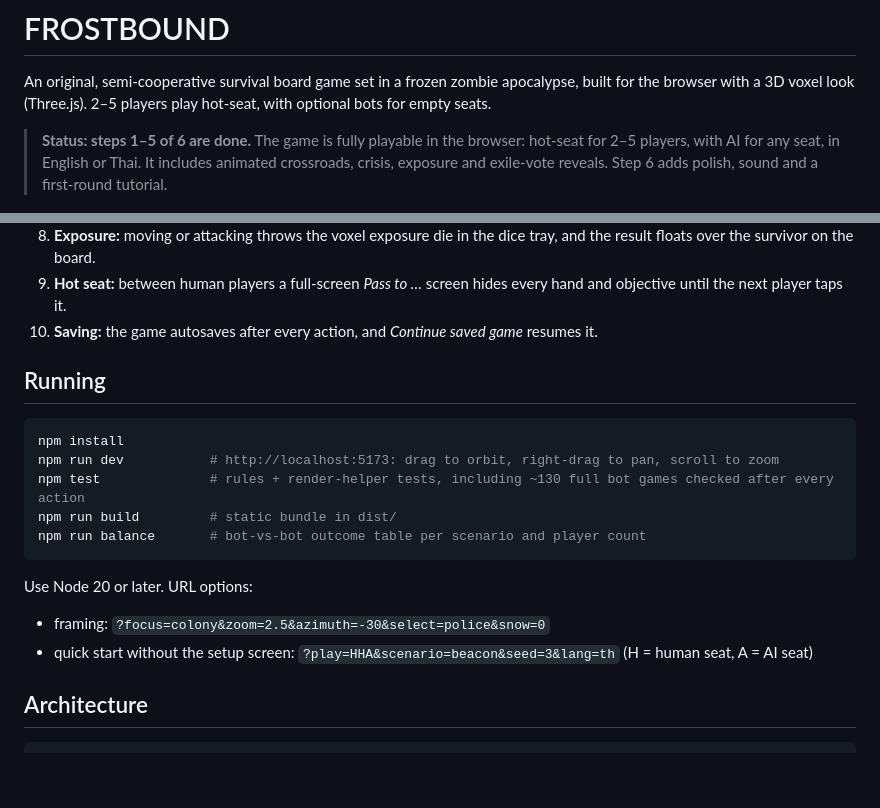
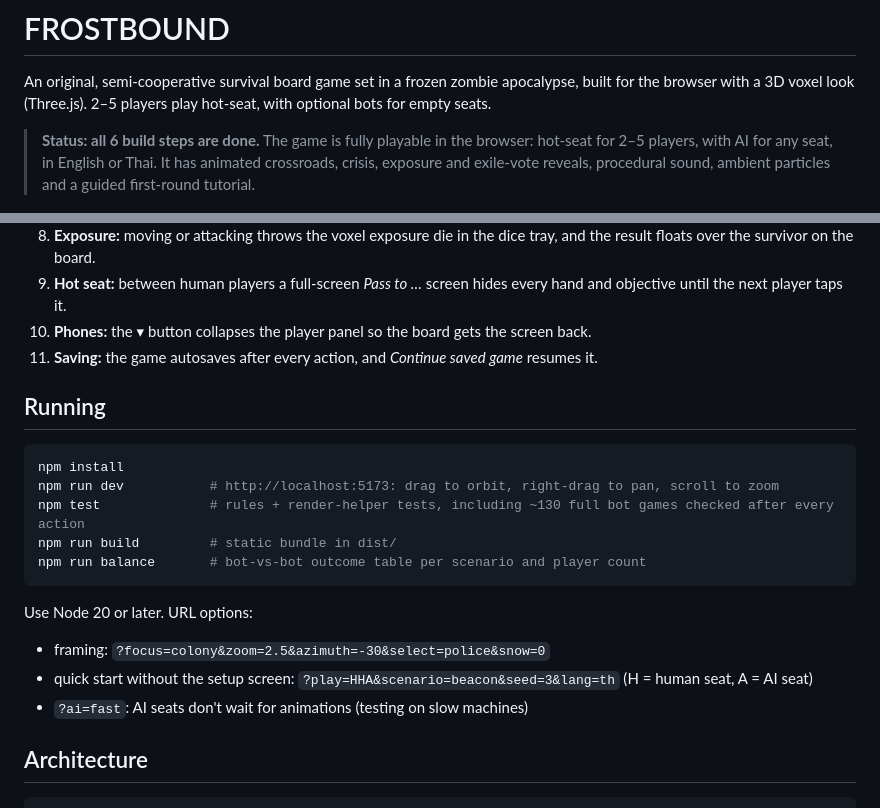
Before and after one commit to wuttipansat/frostbound-web-boardgame, a Markdown page: README.md, 2 parts joined by grey strips. Rendered like a GitHub page; blank space fills up the shorter version.

```diff
--- a/README.md
+++ b/README.md
@@ -3,7 +3,7 @@
 An original, semi-cooperative survival board game set in a frozen zombie apocalypse, built for the browser with a 3D voxel look (Three.js).
 2–5 players play hot-seat, with optional bots for empty seats.
 
-> **Status: steps 1–5 of 6 are done.** The game is fully playable in the browser: hot-seat for 2–5 players, with AI for any seat, in English or Thai. It includes animated crossroads, crisis, exposure and exile-vote reveals. Step 6 adds polish, sound and a first-round tutorial.
+> **Status: all 6 build steps are done.** The game is fully playable in the browser: hot-seat for 2–5 players, with AI for any seat, in English or Thai. It has animated crossroads, crisis, exposure and exile-vote reveals, procedural sound, ambient particles and a guided first-round tutorial.
 
 ![Playing FROSTBOUND](docs/screenshots/play.jpg)
 
@@ -42,7 +46,8 @@ An original, semi-cooperative survival board game set in a frozen zombie apocaly
    - the zombies that arrive
 8. **Exposure:** moving or attacking throws the voxel exposure die in the dice tray, and the result floats over the survivor on the board.
 9. **Hot seat:** between human players a full-screen *Pass to …* screen hides every hand and objective until the next player taps it.
-10. **Saving:** the game autosaves after every action, and *Continue saved game* resumes it.
+10. **Phones:** the ▾ button collapses the player panel so the board gets the screen back.
+11. **Saving:** the game autosaves after every action, and *Continue saved game* resumes it.
 
 ## Running
 
@@ -57,6 +62,7 @@ npm run balance       # bot-vs-bot outcome table per scenario and player count
 Use Node 20 or later. URL options:
 - framing: `?focus=colony&zoom=2.5&azimuth=-30&select=police&snow=0`
 - quick start without the setup screen: `?play=HHA&scenario=beacon&seed=3&lang=th` (H = human seat, A = AI seat)
+- `?ai=fast`: AI seats don't wait for animations (testing on slow machines)
 
 ## Architecture
 
```
Also changed, not shown: other parts of README.md (+12 -3 lines), docs/screenshots/particles.jpg (added), docs/screenshots/tutorial.jpg (added), 15 other files.
